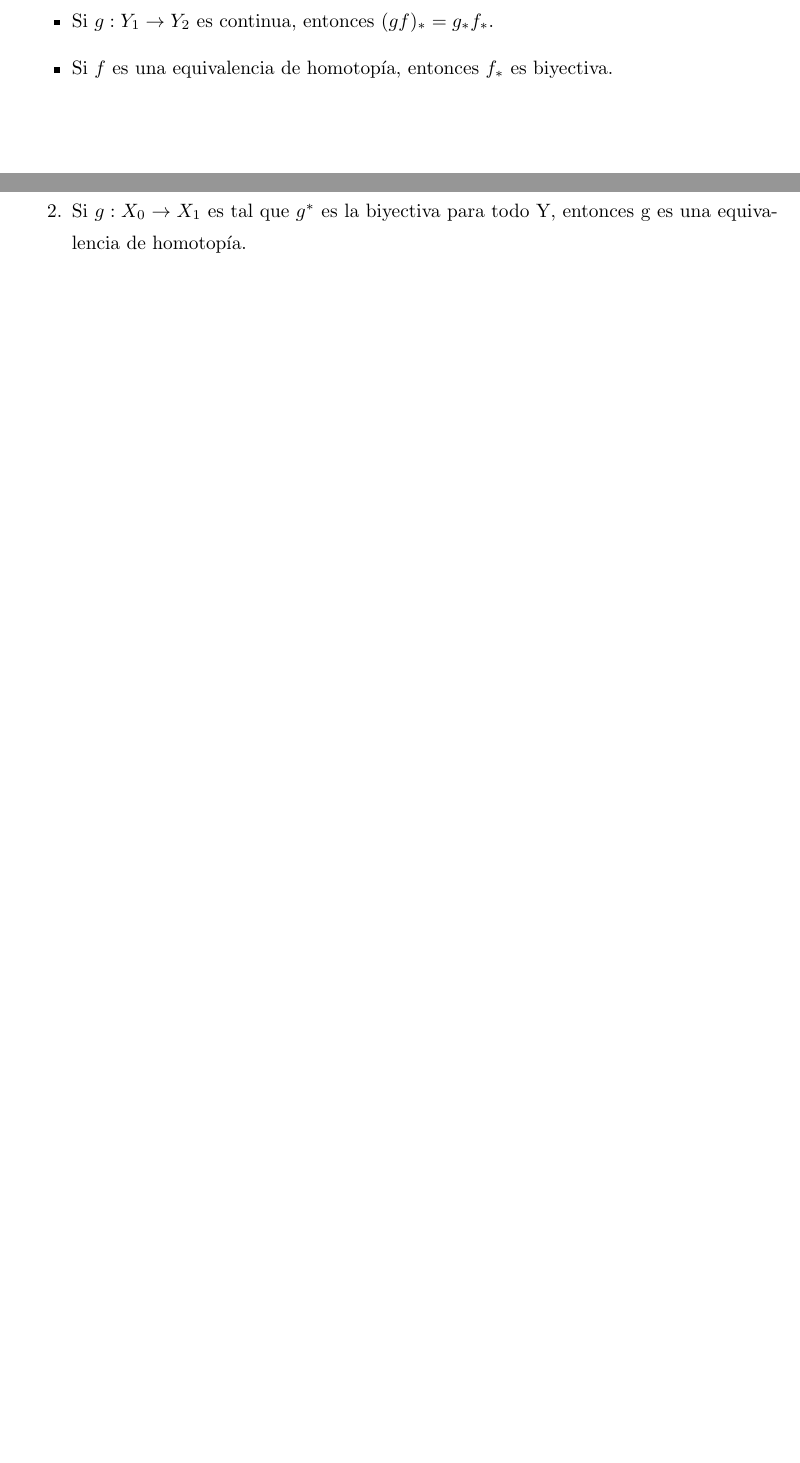
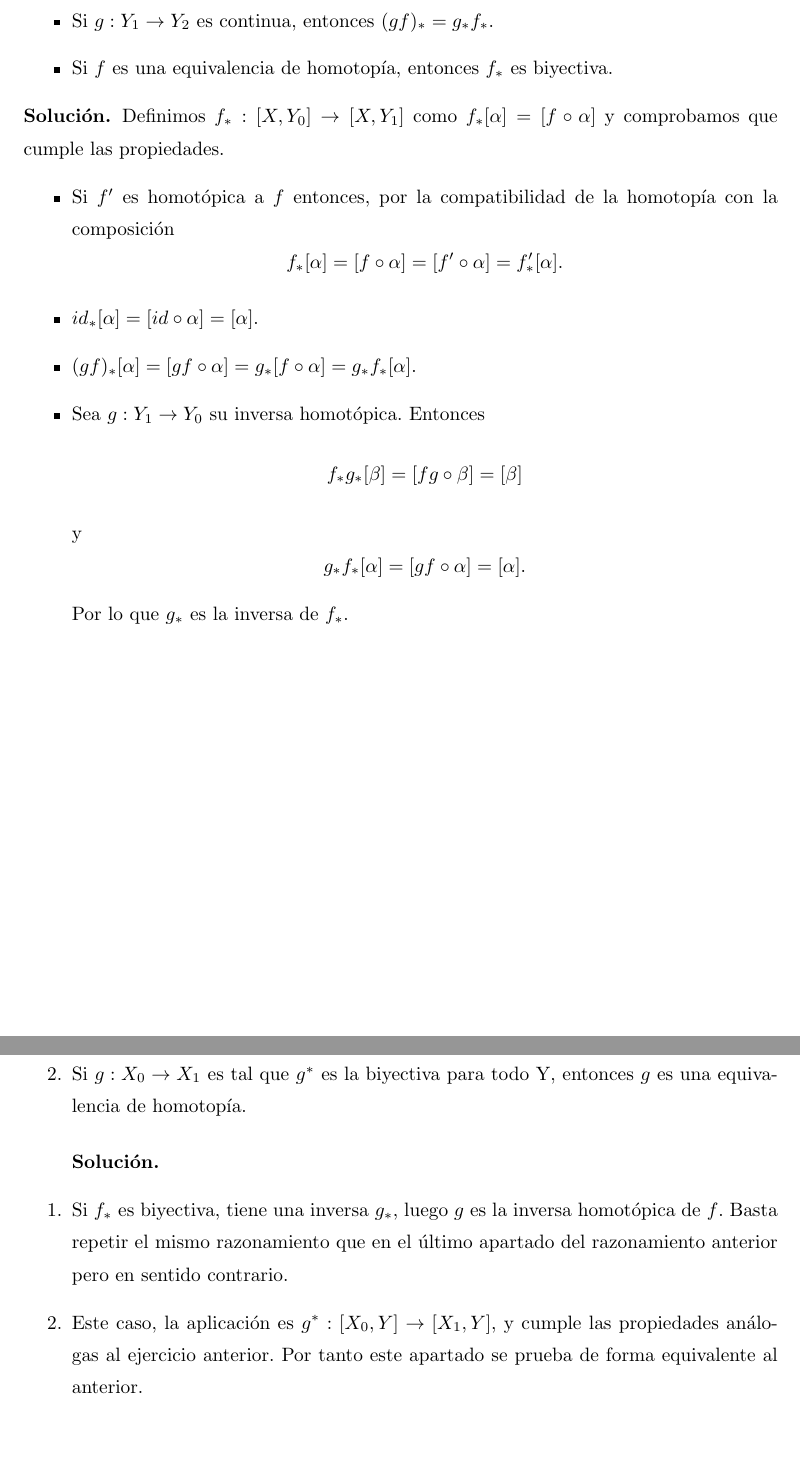
Before and after one commit to RafJavDie/Apuntes-4-Mates, a LaTeX document (Problemas/Ejercicios3.tex): two parts of pages 11 and 12 of 18, joined at a grey line, cut so that both start at the same text, the shorter picture padded with empty space. Compiled offline with pdfLaTeX.

Commit message:
1,3,11,12

```diff
--- a/Problemas/Ejercicios3.tex
+++ b/Problemas/Ejercicios3.tex
@@ -221,13 +228,35 @@ Probar que toda aplicación continua $f:Y_0\to Y_1$ da lugar a una aplicación $
 \item Si $f$ es una equivalencia de homotopía, entonces $f_*$ es biyectiva.
 \end{itemize}
 \end{exercise}
+\begin{sol*}
+Definimos $f_*:[X,Y_0]\to[X,Y_1]$ como $f_*[\alpha]=[f\circ\alpha]$ y comprobamos que cumple las propiedades.
+\begin{itemize}
+\item Si $f'$ es homotópica a $f$ entonces, por la compatibilidad de la homotopía con la composición
+$$f_*[\alpha]=[f\circ\alpha]=[f'\circ\alpha]=f'_*[\alpha].$$
+\item $id_*[\alpha]=[id\circ\alpha]=[\alpha]$.
+\item $(gf)_*[\alpha]=[gf\circ\alpha]=g_*[f\circ\alpha]=g_*f_*[\alpha]$.
+\item Sea $g:Y_1\to Y_0$ su inversa homotópica. Entonces
+$$f_*g_*[\beta]=[fg\circ\beta]=[\beta]$$
+y
+$$g_*f_*[\alpha]=[gf\circ\alpha]=[\alpha].$$
+Por lo que $g_*$ es la inversa de $f_*$.
+\end{itemize}
+\end{sol*}
+
 \newpage
 \begin{exercise}
 \begin{enumerate}
 \item[]
 \item Si $f:Y_0\to Y_1$ es tal que $f_*$ es biyectiva para todo X, entonces $f$ es una equivalencia de homotopía.
-\item Si $g:X_0\to X_1$ es tal que $g^*$ es la biyectiva para todo Y, entonces g es una equivalencia de homotopía.
+\item Si $g:X_0\to X_1$ es tal que $g^*$ es la biyectiva para todo Y, entonces $g$ es una equivalencia de homotopía.
 \end{enumerate}
+\begin{sol*}
+\begin{enumerate}\
+\item Si $f_*$ es biyectiva, tiene una inversa $g_*$, luego $g$ es la inversa homotópica de $f$. Basta repetir el mismo razonamiento que en el último apartado del razonamiento anterior pero en sentido contrario.
+\item Este caso, la aplicación es $g^*:[X_0,Y]\to [X_1,Y]$, y cumple las propiedades análogas al ejercicio anterior. Por tanto este apartado se prueba de forma equivalente al anterior.
+\end{enumerate}
+\end{sol*}
+
 \end{exercise}
 \newpage
 \begin{exercise}
```
Also changed, not shown: Problemas/Ejercicios3.tex (7 more changed lines).
